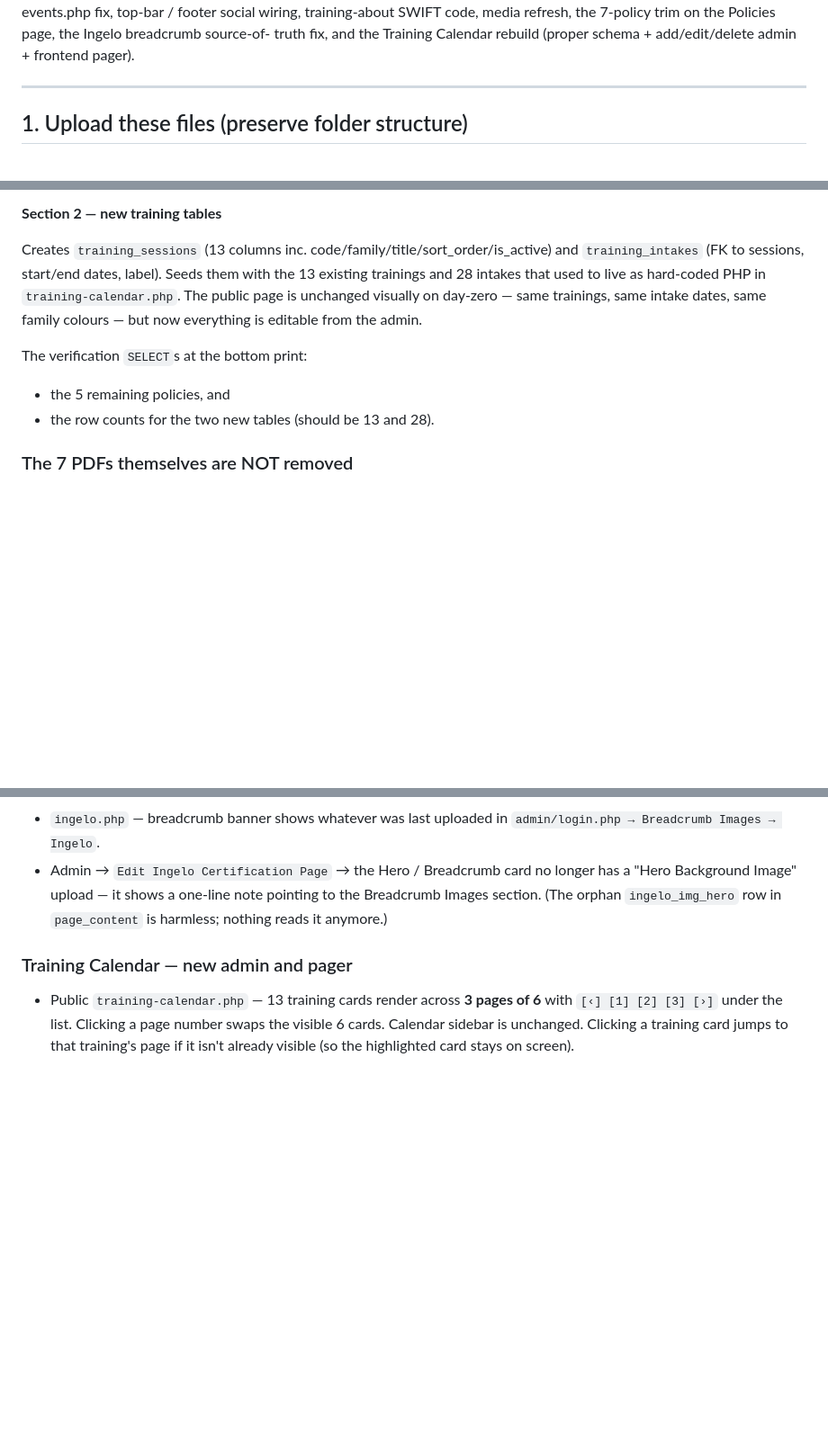
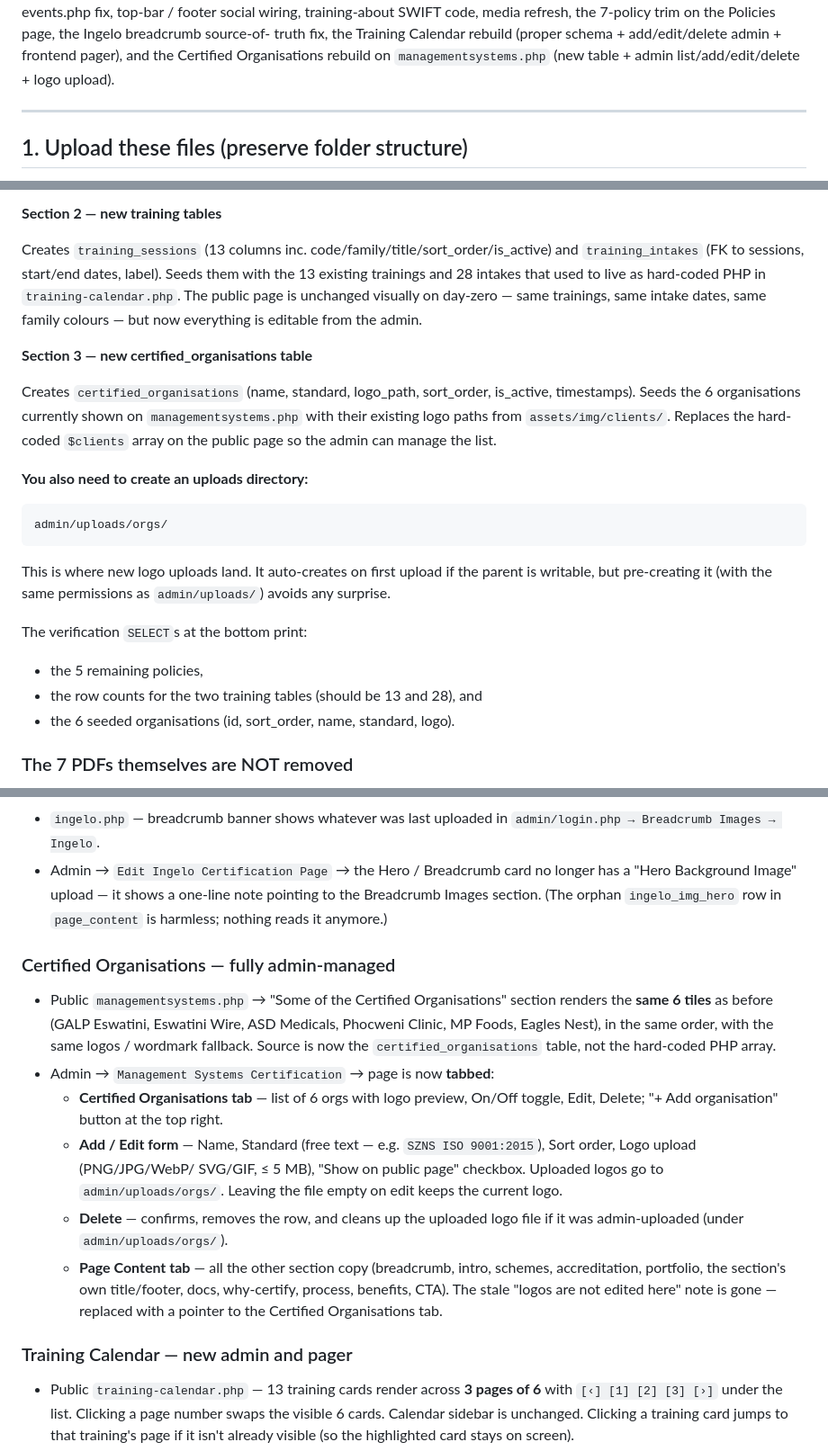
Before and after one commit to Olwethu-Dlamini/eswasa, a Markdown page: deploy/DEPLOY_2026_05_27.md, 3 parts joined by grey strips. Shown at 90% size. GitHub-like rendering; blank space fills up the shorter version.

Commit message:
deploy: extend 2026-05-27 notes for certified-orgs rebuild
Adds the migration_2026_05_27.sql §3 description (new certified_organisations table + 6-row seed), the admin/uploads/orgs/ directory note, the managementsystems.php / admin pages in the modified-files list, and a smoke-test section walking through the new Certified Organisations tab (list/add/edit/delete/toggle, logo upload, wordmark fallback).

````diff
--- a/deploy/DEPLOY_2026_05_27.md
+++ b/deploy/DEPLOY_2026_05_27.md
@@ -4,8 +4,10 @@ Bundles all 13 commits since the 2026-05-26 deploy (`eff4ae4`) into
 one upload set. Covers a production-blocking events.php fix, top-bar /
 footer social wiring, training-about SWIFT code, media refresh, the
 7-policy trim on the Policies page, the Ingelo breadcrumb source-of-
-truth fix, and the Training Calendar rebuild (proper schema +
-add/edit/delete admin + frontend pager).
+truth fix, the Training Calendar rebuild (proper schema +
+add/edit/delete admin + frontend pager), and the Certified
+Organisations rebuild on `managementsystems.php` (new table + admin
+list/add/edit/delete + logo upload).
 
 ---
 
@@ -95,9 +99,28 @@ hard-coded PHP in `training-calendar.php`. The public page is unchanged
 visually on day-zero — same trainings, same intake dates, same family
 colours — but now everything is editable from the admin.
 
+**Section 3 — new certified_organisations table**
+
+Creates `certified_organisations` (name, standard, logo_path, sort_order,
+is_active, timestamps). Seeds the 6 organisations currently shown on
+`managementsystems.php` with their existing logo paths from
+`assets/img/clients/`. Replaces the hard-coded `$clients` array on the
+public page so the admin can manage the list.
+
+**You also need to create an uploads directory:**
+
+```
+admin/uploads/orgs/
+```
+
+This is where new logo uploads land. It auto-creates on first upload if
+the parent is writable, but pre-creating it (with the same permissions as
+`admin/uploads/`) avoids any surprise.
+
 The verification `SELECT`s at the bottom print:
-- the 5 remaining policies, and
-- the row counts for the two new tables (should be 13 and 28).
+- the 5 remaining policies,
+- the row counts for the two training tables (should be 13 and 28), and
+- the 6 seeded organisations (id, sort_order, name, standard, logo).
 
 ### The 7 PDFs themselves are NOT removed
 
@@ -164,6 +187,31 @@ optionally delete them manually via cPanel / SFTP.
   `ingelo_img_hero` row in `page_content` is harmless; nothing reads
   it anymore.)
 
+### Certified Organisations — fully admin-managed
+- Public `managementsystems.php` → "Some of the Certified Organisations"
+  section renders the **same 6 tiles** as before (GALP Eswatini,
+  Eswatini Wire, ASD Medicals, Phocweni Clinic, MP Foods, Eagles Nest),
+  in the same order, with the same logos / wordmark fallback. Source
+  is now the `certified_organisations` table, not the hard-coded PHP
+  array.
+- Admin → `Management Systems Certification` → page is now **tabbed**:
+  - **Certified Organisations tab** — list of 6 orgs with logo
+    preview, On/Off toggle, Edit, Delete; "+ Add organisation"
+    button at the top right.
+  - **Add / Edit form** — Name, Standard (free text — e.g.
+    `SZNS ISO 9001:2015`), Sort order, Logo upload (PNG/JPG/WebP/
+    SVG/GIF, ≤ 5 MB), "Show on public page" checkbox. Uploaded
+    logos go to `admin/uploads/orgs/`. Leaving the file empty on
+    edit keeps the current logo.
+  - **Delete** — confirms, removes the row, and cleans up the
+    uploaded logo file if it was admin-uploaded (under
+    `admin/uploads/orgs/`).
+  - **Page Content tab** — all the other section copy (breadcrumb,
+    intro, schemes, accreditation, portfolio, the section's own
+    title/footer, docs, why-certify, process, benefits, CTA). The
+    stale "logos are not edited here" note is gone — replaced with
+    a pointer to the Certified Organisations tab.
+
 ### Training Calendar — new admin and pager
 - Public `training-calendar.php` — 13 training cards render across
   **3 pages of 6** with `[‹] [1] [2] [3] [›]` under the list. Clicking
````
Also changed, not shown: other parts of deploy/DEPLOY_2026_05_27.md (+6 -2 lines).
